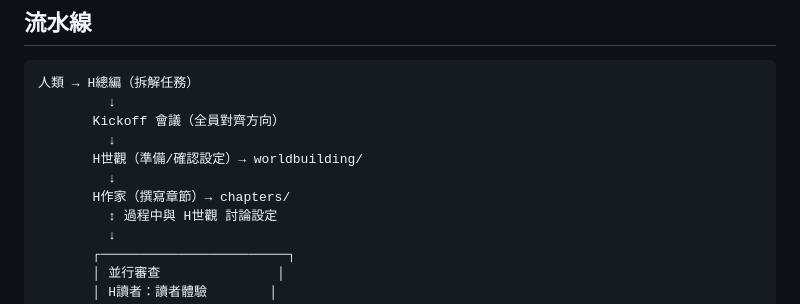
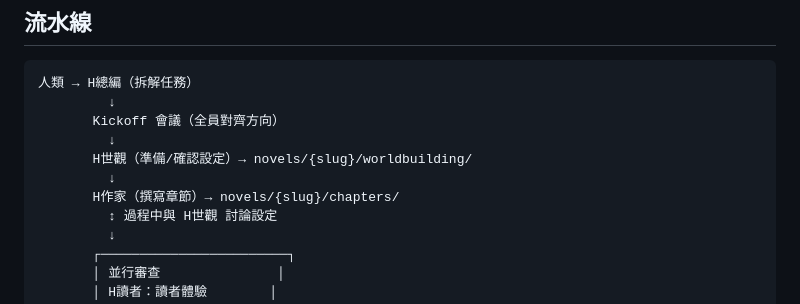
Before and after one commit to marshal604/ai-novel-office, a Markdown page: CLAUDE.md, the part around the change. GitHub-like rendering.

Commit message:
Fix pipeline diagram paths to use novels/{slug}/ convention
Co-Authored-By: Claude Opus 4.6 (1M context) <noreply@anthropic.com>

```diff
--- a/CLAUDE.md
+++ b/CLAUDE.md
@@ -73,9 +73,9 @@ AI 團隊協作的小說創作工作室。四位成員像真正的編輯辦公
          ↓
        Kickoff 會議（全員對齊方向）
          ↓
-       H世觀（準備/確認設定）→ worldbuilding/
+       H世觀（準備/確認設定）→ novels/{slug}/worldbuilding/
          ↓
-       H作家（撰寫章節）→ chapters/
+       H作家（撰寫章節）→ novels/{slug}/chapters/
          ↕ 過程中與 H世觀 討論設定
          ↓
        ┌────────────────────────┐
```
